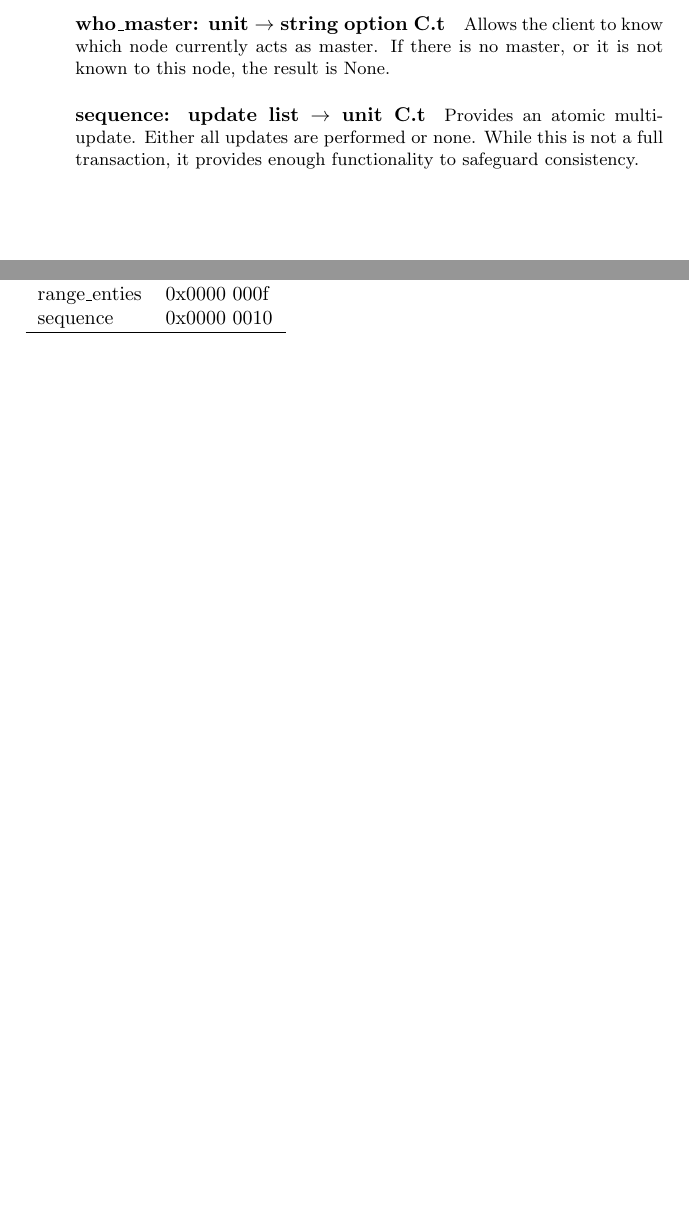
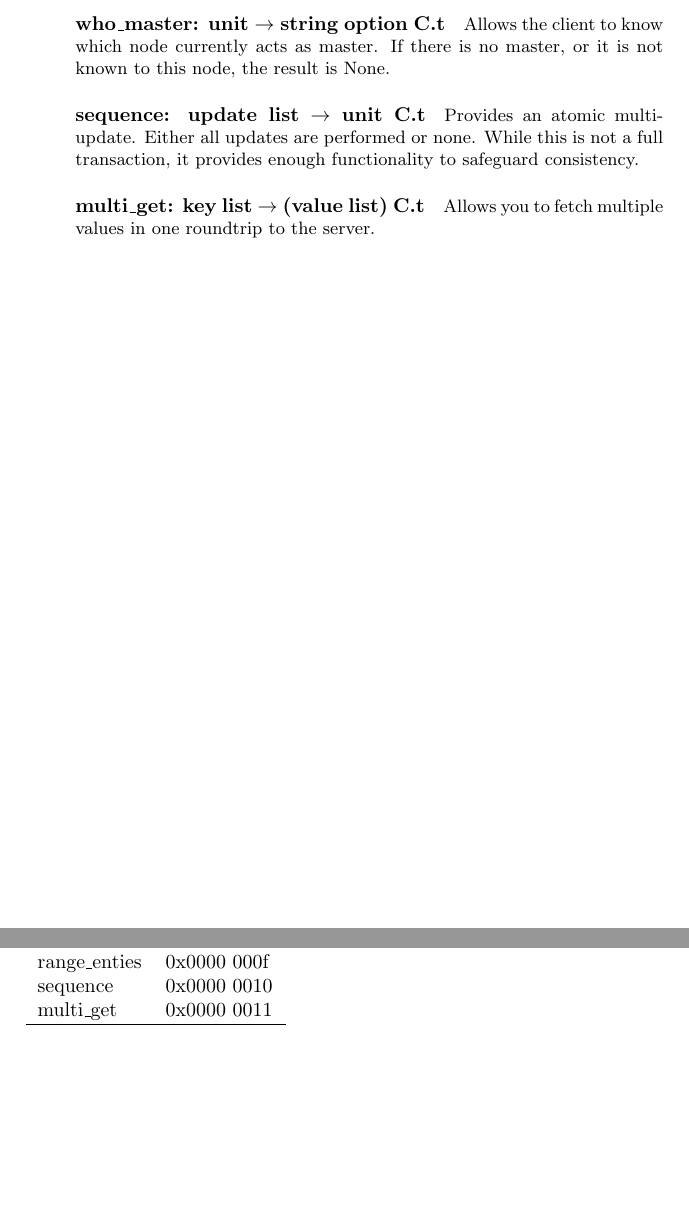
Before and after one commit to Incubaid/arakoon, a LaTeX document (doc/manifest.tex, which reads doc/client.tex, doc/protocol.tex): two parts of pages 6 and 10 of 13, joined at a grey line, cut so that both start at the same text, the shorter picture padded with empty space. Compiled offline with pdfLaTeX.

Commit message:
multi_get in manifest

```diff
--- a/doc/client.tex
+++ b/doc/client.tex
@@ -74,3 +74,6 @@ If there is no master, or it is not known to this node, the result is None.
 \paragraph{sequence: update list $\rightarrow$ unit C.t}
 Provides an atomic multi-update. Either all updates are performed or none.
 While this is not a full transaction, it provides enough functionality to safeguard consistency.
+
+\paragraph{multi\_get: key list $\rightarrow$ (value list) C.t}
+Allows you to fetch multiple values in one roundtrip to the server.
--- a/doc/protocol.tex
+++ b/doc/protocol.tex
@@ -78,6 +78,7 @@ test\_and\_set & 0x0000 000d \\
 last\_entries  & 0x0000 000e \\
 range\_enties  & 0x0000 000f \\
 sequence       & 0x0000 0010 \\
+multi\_get     & 0x0000 0011 \\
 \hline
 \end{tabular}
 \end{table}
```
